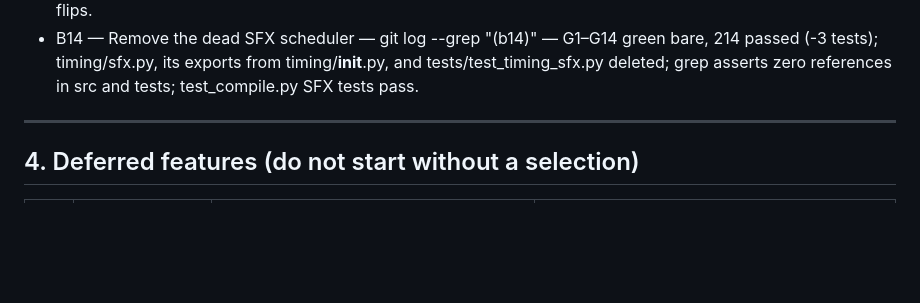
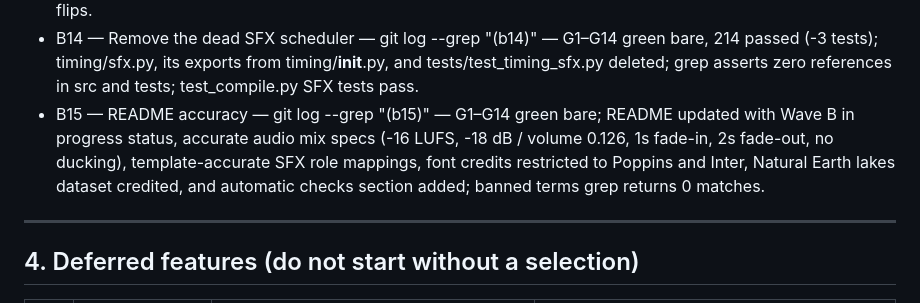
Before and after one commit to yelouis/animated_infographics, a Markdown page: docs/ongoing_general_errors.md, the part around the change. Rendered like a GitHub page; blank space fills up the shorter version.

```diff
--- a/docs/ongoing_general_errors.md
+++ b/docs/ongoing_general_errors.md
@@ -101,6 +101,7 @@ One line per delivered item: `<id> — <title> — <commit> — <verified result
 - B12 — Map legibility; kinetic_quote attribution avatar — git log --grep "(b12)" — G1–G14 green bare, 217 passed (+2 tests); map colors mapSea #0B1326, mapLand #4466A0, mapRegion #7C9FDB, mapBorder #0B1326; test_contrast asserts map contrast rows (land/sea 3.22:1, region/land 2.15:1, stroke/land 3.22:1, stroke/region 6.90:1, fill/stroke 12.83:1, chip ink/bgDeep 16.83:1; falsified with mapLand #1F2F52); Natural Earth ne_50m_lakes downloaded, checksummed, and generated into renderer/public/geo/lakes-50m.json; lakes drawn above land in mapSea; doctor check 13 asserts lakes-50m.json; marker dot radius 14 with 4px bgDeep stroke and 14->48 pulse ring; computeChipPlacement places chips with 12px gap (above at y-26, below at y+26 when y < 120); vitest asserts marker dot and chip disjointness (falsified with -48); kinetic_quote renders parametric Avatar at 120px with name chip in cast color; G10 gallery passes with 0 overflows on all 52 goldens; story_recipe_box preview tile s013 verified with Lake Superior water separating Duluth and Thunder Bay.
 - B13 — Gates fail closed; bundle hygiene — git log --grep "(b13)" — G1–G14 green bare, 217 passed; check_gallery.sh cleans output dirs first and fails closed if overflow.json is missing or unparseable (falsified with rm overflow.json -> exit 1); check_renderer_purity.sh drops only paths starting with renderer/src/clock/remotion/ (falsified with renderer/src/templates/remotion/x.tsx -> G9 exit 1); render.ts drops copy of fixtures into render_public (asserted not exists after render); test_smoke_sync_probe builds temporary job dir with fixtures/music/test_bed.wav at audio/narration.wav and verifies bundle hygiene and sync probe flips.
 - B14 — Remove the dead SFX scheduler — git log --grep "(b14)" — G1–G14 green bare, 214 passed (-3 tests); timing/sfx.py, its exports from timing/__init__.py, and tests/test_timing_sfx.py deleted; grep asserts zero references in src and tests; test_compile.py SFX tests pass.
+- B15 — README accuracy — git log --grep "(b15)" — G1–G14 green bare; README updated with Wave B in progress status, accurate audio mix specs (-16 LUFS, -18 dB / volume 0.126, 1s fade-in, 2s fade-out, no ducking), template-accurate SFX role mappings, font credits restricted to Poppins and Inter, Natural Earth lakes dataset credited, and automatic checks section added; banned terms grep returns 0 matches.
 
 
 ---
```
Also changed, not shown: README.md (+22 -9 lines).
